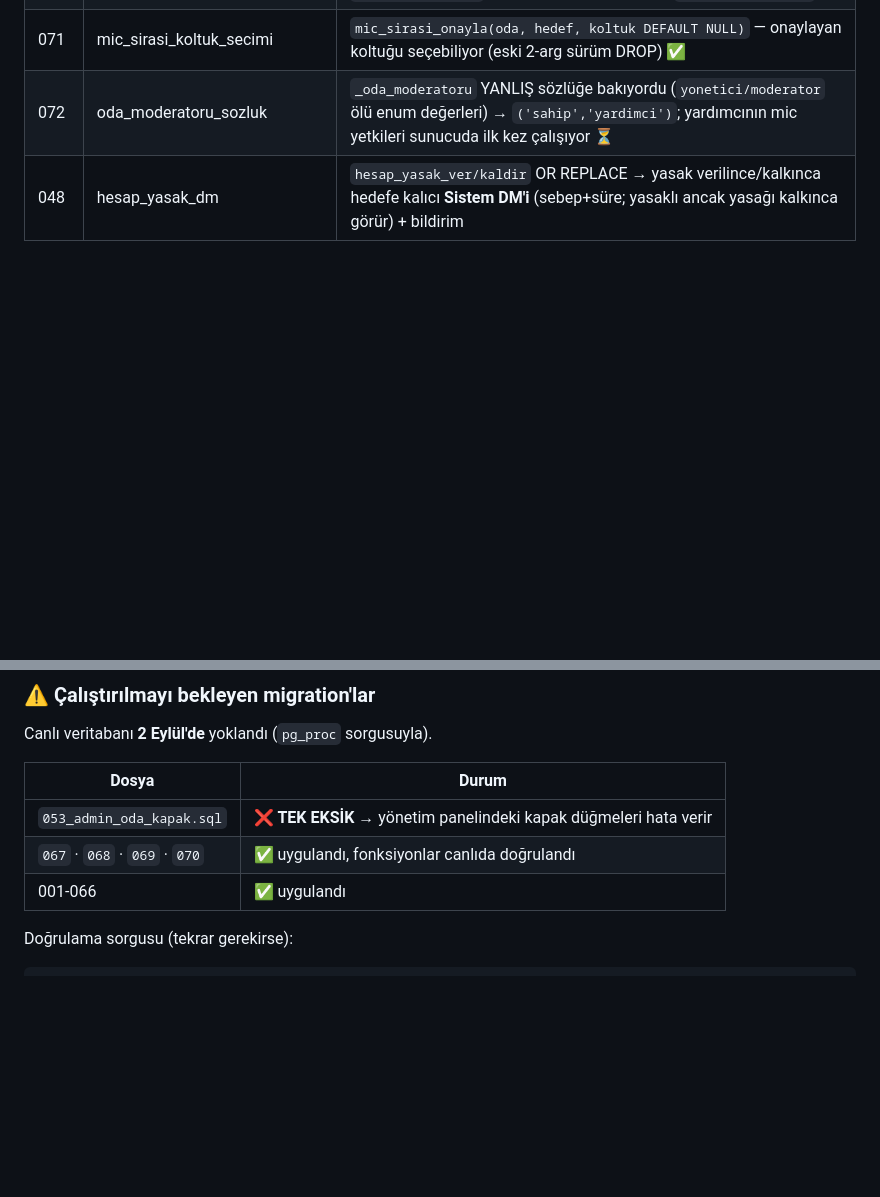
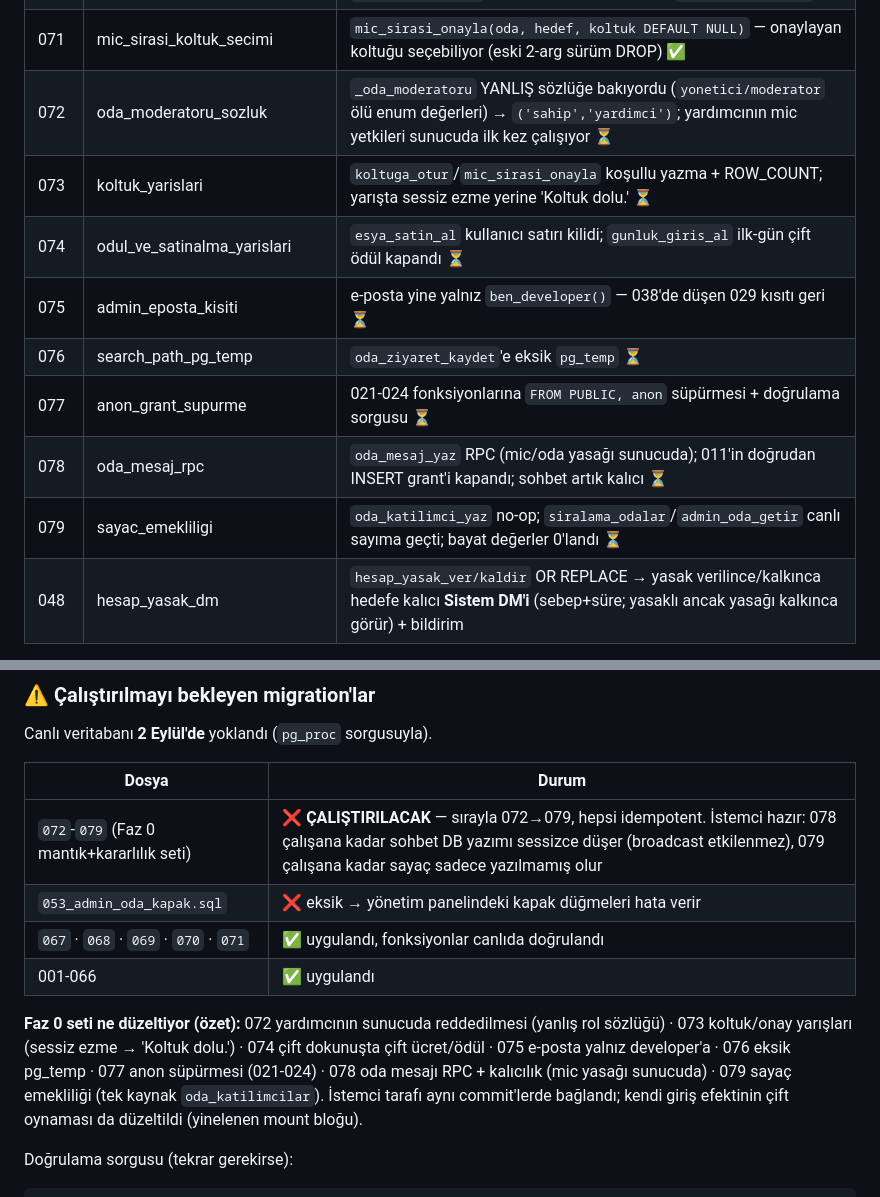
Before and after one commit to canjeinner-spec/Rn-ye-d-necegiz, a Markdown page: PROJE_DURUMU.md, 2 parts joined by grey strips. Drawn GitHub-style; blank space fills up the shorter version.

Commit message:
PROJE_DURUMU: Faz 0 seti (072-079) tabloya ve bekleyenlere islendi
Co-Authored-By: Claude Fable 5 <noreply@anthropic.com>

```diff
--- a/PROJE_DURUMU.md
+++ b/PROJE_DURUMU.md
@@ -193,6 +193,13 @@ Hepsi **idempotent** (`CREATE OR REPLACE`, `IF NOT EXISTS`) — tekrar
 | 070 | oda_katilimcilari | `oda_katilimcilar` + kalp atışı devreye alındı; `oda_kisi_sayilari` ✅ |
 | 071 | mic_sirasi_koltuk_secimi | `mic_sirasi_onayla(oda, hedef, koltuk DEFAULT NULL)` — onaylayan koltuğu seçebiliyor (eski 2-arg sürüm DROP) ✅ |
 | 072 | oda_moderatoru_sozluk | `_oda_moderatoru` YANLIŞ sözlüğe bakıyordu (`yonetici/moderator` ölü enum değerleri) → `('sahip','yardimci')`; yardımcının mic yetkileri sunucuda ilk kez çalışıyor ⏳ |
+| 073 | koltuk_yarislari | `koltuga_otur`/`mic_sirasi_onayla` koşullu yazma + ROW_COUNT; yarışta sessiz ezme yerine 'Koltuk dolu.' ⏳ |
+| 074 | odul_ve_satinalma_yarislari | `esya_satin_al` kullanıcı satırı kilidi; `gunluk_giris_al` ilk-gün çift ödül kapandı ⏳ |
+| 075 | admin_eposta_kisiti | e-posta yine yalnız `ben_developer()` — 038'de düşen 029 kısıtı geri ⏳ |
+| 076 | search_path_pg_temp | `oda_ziyaret_kaydet`'e eksik `pg_temp` ⏳ |
+| 077 | anon_grant_supurme | 021-024 fonksiyonlarına `FROM PUBLIC, anon` süpürmesi + doğrulama sorgusu ⏳ |
+| 078 | oda_mesaj_rpc | `oda_mesaj_yaz` RPC (mic/oda yasağı sunucuda); 011'in doğrudan INSERT grant'i kapandı; sohbet artık kalıcı ⏳ |
+| 079 | sayac_emekliligi | `oda_katilimci_yaz` no-op; `siralama_odalar`/`admin_oda_getir` canlı sayıma geçti; bayat değerler 0'landı ⏳ |
 | 048 | hesap_yasak_dm | `hesap_yasak_ver/kaldir` OR REPLACE → yasak verilince/kalkınca hedefe kalıcı **Sistem DM'i** (sebep+süre; yasaklı ancak yasağı kalkınca görür) + bildirim |
 
 **Birleşik dosyalar:**
@@ -1089,9 +1096,18 @@ Canlı veritabanı **2 Eylül'de** yoklandı (`pg_proc` sorgusuyla).
 
 | Dosya | Durum |
 |---|---|
-| `053_admin_oda_kapak.sql` | ❌ **TEK EKSİK** → yönetim panelindeki kapak düğmeleri hata verir |
-| `067` · `068` · `069` · `070` | ✅ uygulandı, fonksiyonlar canlıda doğrulandı |
+| `072`-`079` (Faz 0 mantık+kararlılık seti) | ❌ **ÇALIŞTIRILACAK** — sırayla 072→079, hepsi idempotent. İstemci hazır: 078 çalışana kadar sohbet DB yazımı sessizce düşer (broadcast etkilenmez), 079 çalışana kadar sayaç sadece yazılmamış olur |
+| `053_admin_oda_kapak.sql` | ❌ eksik → yönetim panelindeki kapak düğmeleri hata verir |
+| `067` · `068` · `069` · `070` · `071` | ✅ uygulandı, fonksiyonlar canlıda doğrulandı |
 | 001-066 | ✅ uygulandı |
+
+**Faz 0 seti ne düzeltiyor (özet):** 072 yardımcının sunucuda reddedilmesi
+(yanlış rol sözlüğü) · 073 koltuk/onay yarışları (sessiz ezme → 'Koltuk dolu.')
+· 074 çift dokunuşta çift ücret/ödül · 075 e-posta yalnız developer'a ·
+076 eksik pg_temp · 077 anon süpürmesi (021-024) · 078 oda mesajı RPC +
+kalıcılık (mic yasağı sunucuda) · 079 sayaç emekliliği (tek kaynak
+`oda_katilimcilar`). İstemci tarafı aynı commit'lerde bağlandı; kendi giriş
+efektinin çift oynaması da düzeltildi (yinelenen mount bloğu).
 
 Doğrulama sorgusu (tekrar gerekirse):
 
```
